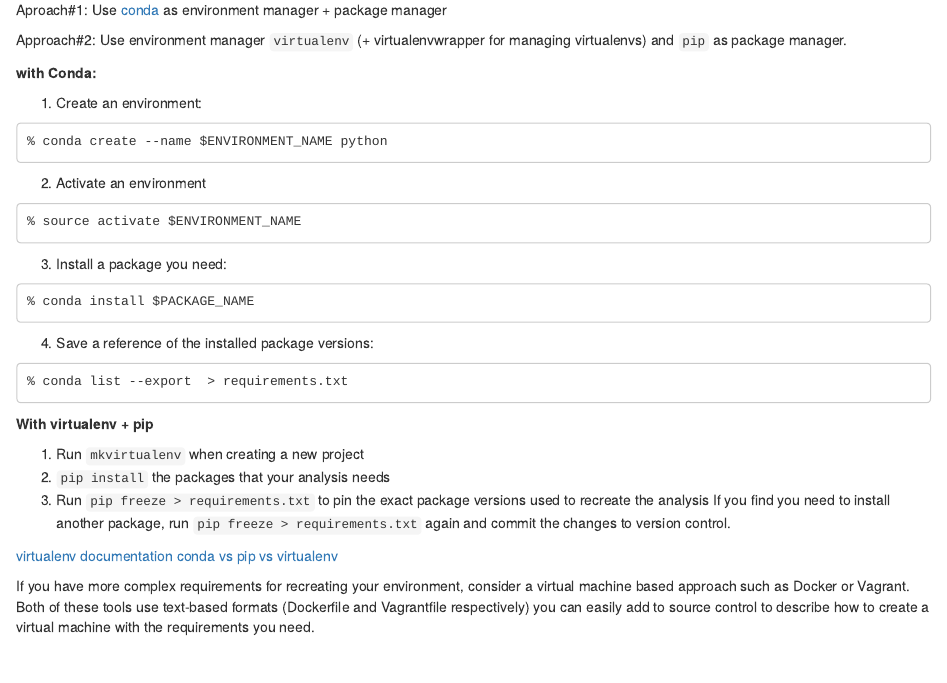
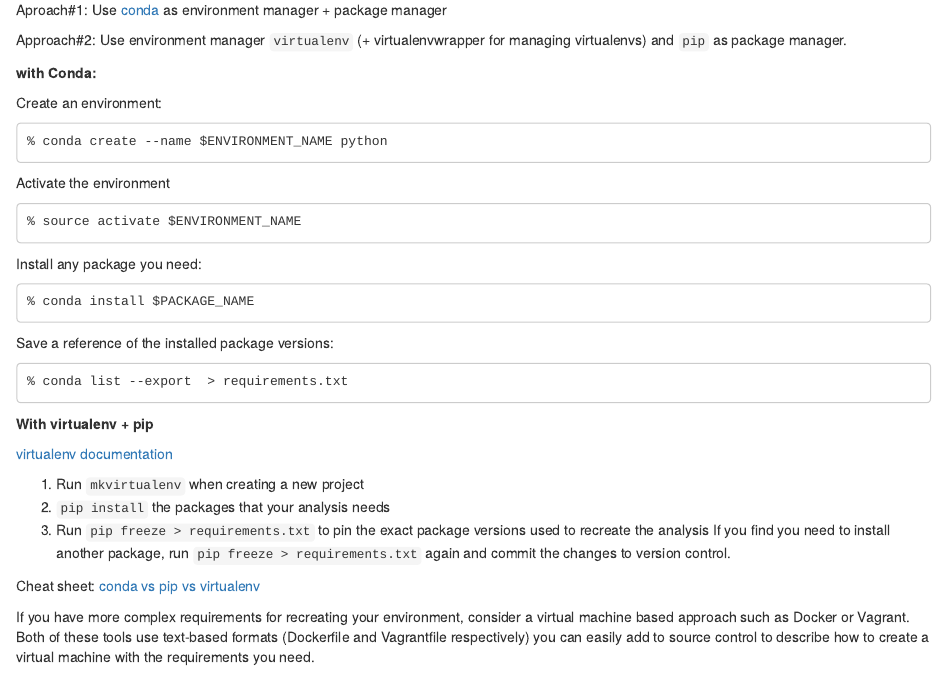
Before and after one commit to eolecvk/data_science_project_structure, an R Markdown document (3_core_principles.Rmd): the page in a window 1100 px wide, from 1410 px down. Rendered offline with R 4.5, knitr and Pandoc, with nearby package versions.

Commit message:
Update 3_core_principles.Rmd

````diff
--- a/3_core_principles.Rmd
+++ b/3_core_principles.Rmd
@@ -64,31 +64,33 @@
 
 **with Conda:**
 
-1. Create an environment:
+Create an environment:
 ```
 % conda create --name $ENVIRONMENT_NAME python
 ```
-2. Activate an environment
+Activate the environment
 ```
 % source activate $ENVIRONMENT_NAME
 ```
-3. Install a package you need:
+Install any package you need:
 ```
 % conda install $PACKAGE_NAME
 ```
-4. Save a reference of the installed package versions:
+Save a reference of the installed package versions:
 ```
 % conda list --export  > requirements.txt
 ```
 
 **With virtualenv + pip**
 
+[virtualenv documentation](https://virtualenv.pypa.io/en/stable/userguide/#usage)
+
 1. Run `mkvirtualenv` when creating a new project
 1. `pip install` the packages that your analysis needs
 1. Run `pip freeze > requirements.txt` to pin the exact package versions used to recreate the analysis
 If you find you need to install another package, run `pip freeze > requirements.txt` again and commit the changes to version control.
 
-[virtualenv documentation](https://virtualenv.pypa.io/en/stable/userguide/#usage)
+Cheat sheet:
 [conda vs pip vs virtualenv](http://conda.pydata.org/docs/_downloads/conda-pip-virtualenv-translator.html)
 
 
````
Also changed, not shown: 3_core_principles.Rmd (2 more changed lines).
